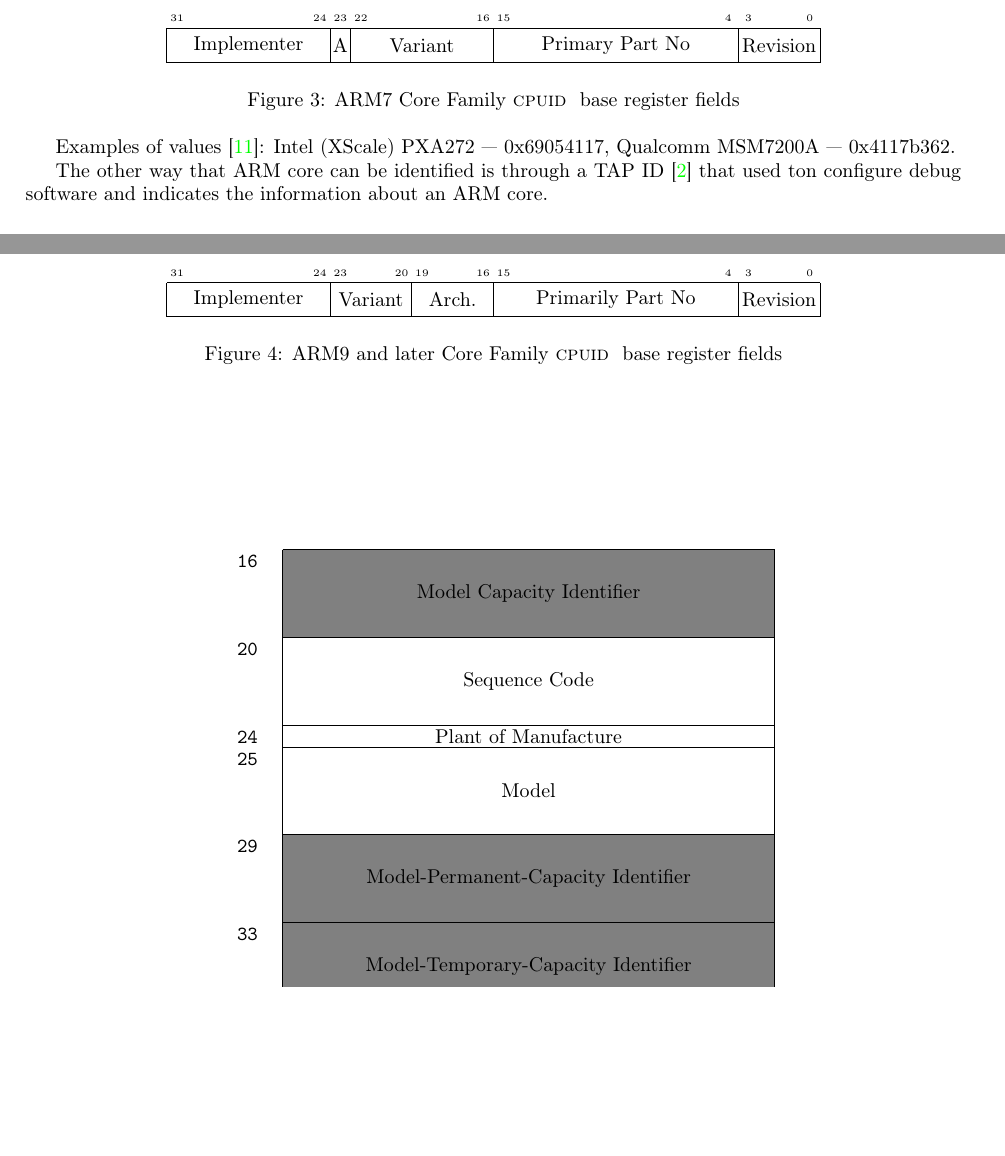
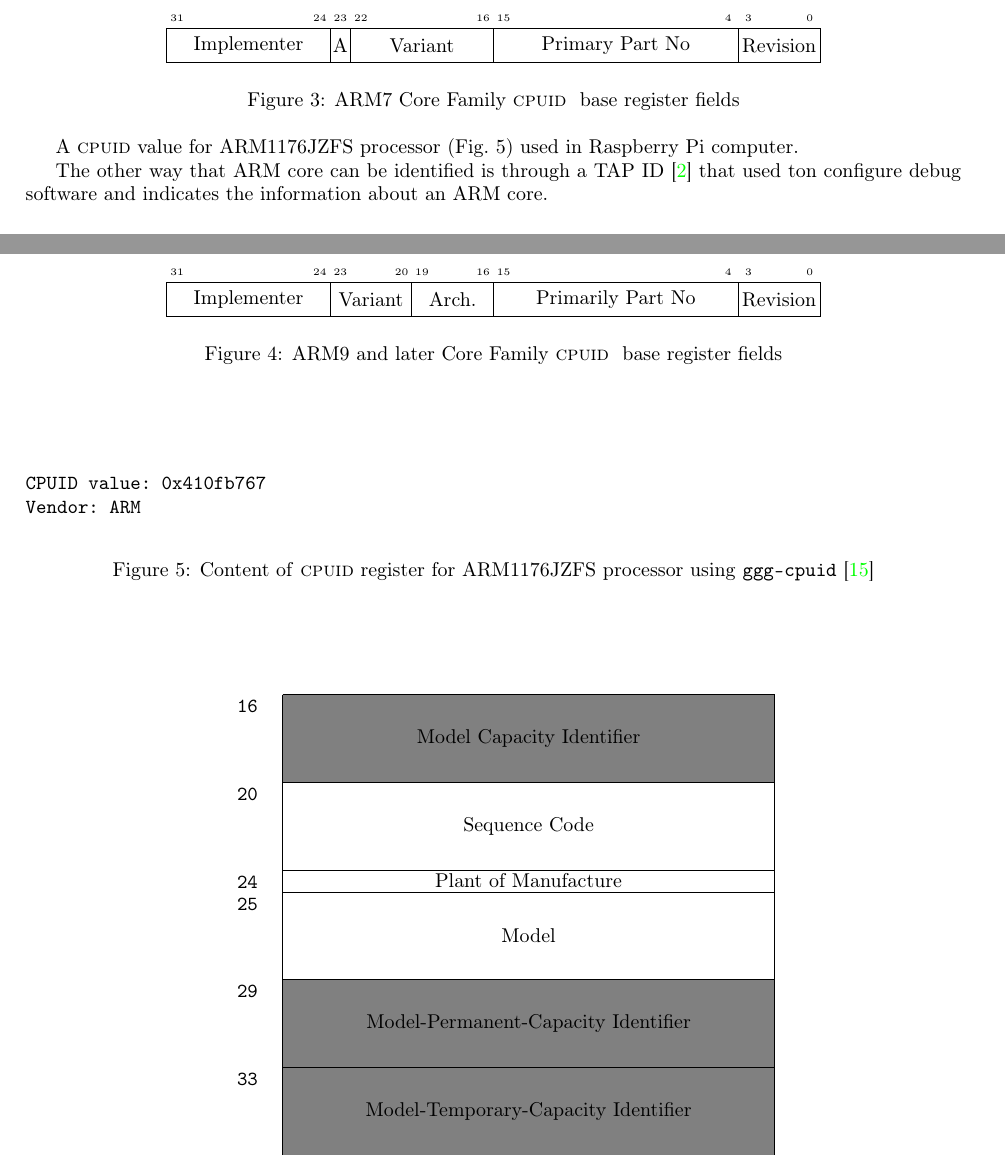
Before and after one commit to atakua/cpuidgen-paper, a LaTeX paper (cpuidgen-paper.tex): two parts of pages 3 and 4 of 11, joined at a grey line, cut so that both start at the same text, the shorter picture padded with empty space. Compiled offline with pdfLaTeX.

Commit message:
Add ARM ggg-cpuid output.

```diff
--- a/cpuidgen-paper.tex
+++ b/cpuidgen-paper.tex
@@ -132,9 +132,33 @@ The first way is to read info form the Register 0 of the System Control Coproces
 \caption{ARM9 and later Core Family \cpuid{} base register fields}\label{fig:arm-cpuid-v9}
 \end{figure}
 
-Examples of values~\cite{xda-arm-id}: Intel (XScale) PXA272 --- 0x69054117, Qualcomm MSM7200A --- 0x4117b362.
+A \cpuid value for ARM1176JZFS processor (Fig.~\ref{fig:ggg-cpuid-arm}) used in Raspberry Pi computer.
 
 The other way that ARM core can be identified is through a TAP ID~\cite{arm-application-note99} that used ton configure debug software and indicates the information about an ARM core.
+
+\begin{figure}[htbp]
+\centering
+\begin{verbatim}
+CPUID value: 0x410fb767
+Vendor: ARM
+\end{verbatim}
+\caption{Content of \cpuid register for ARM1176JZFS processor using \texttt{ggg-cpuid}~\cite{ggg-cpuid}}\label{fig:ggg-cpuid-arm}
+\end{figure}
+
+% Result of cat /proc/cpuinfo on ARM host
+% processor : 0
+% model name : ARMv6-compatible processor rev 7 (v6l)
+% BogoMIPS : 2.00
+% Features : swp half thumb fastmult vfp edsp java tls
+% CPU implementer : 0x41
+% CPU architecture: 7
+% CPU variant : 0x0
+% CPU part : 0xb76
+% CPU revision : 7
+
+% Hardware : BCM2708
+% Revision : 000f
+% Serial : 0000000028fb061
 
 \subsection{IBM System z}
 
```
Also changed, not shown: art.bib (+1 -11 lines), cpuidgen-paper.pdf, cpuidgen-paper.tex (1 more changed lines).
